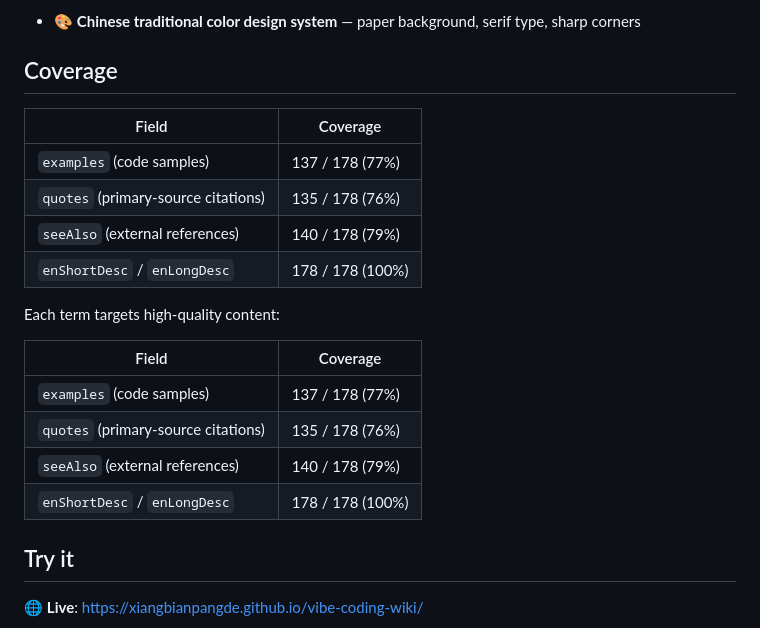
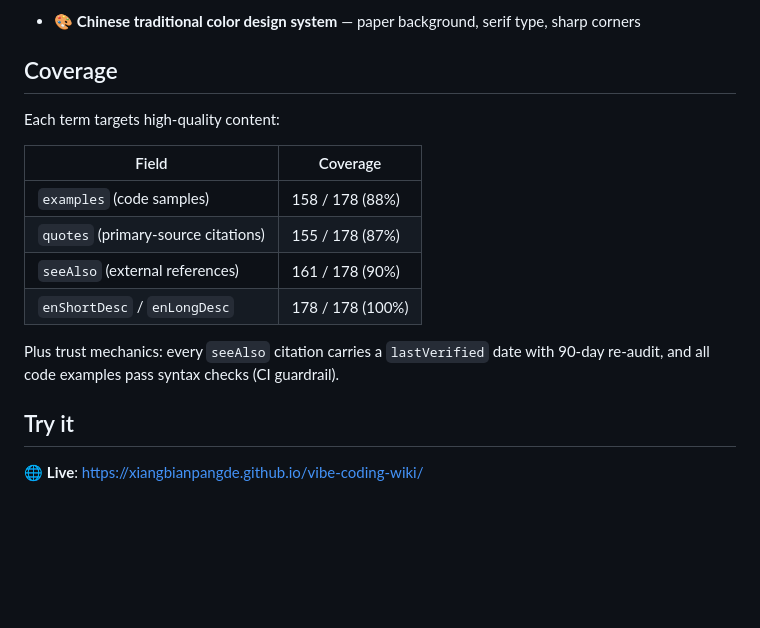
Before and after one commit to xiangbianpangde/vibe-coding-wiki, a Markdown page: README.md, the part around the change. Rendered like a GitHub page; blank space fills up the shorter version.

Commit message:
docs(readme): dedupe coverage table + real numbers (88/87/90%) + trust mechanics

```diff
--- a/README.md
+++ b/README.md
@@ -45,21 +45,16 @@ So I built a taxonomy rather than another list.
 
 ## Coverage
 
-| Field | Coverage |
-|---|---|
-| `examples` (code samples) | 137 / 178 (77%) |
-| `quotes` (primary-source citations) | 135 / 178 (76%) |
-| `seeAlso` (external references) | 140 / 178 (79%) |
-| `enShortDesc` / `enLongDesc` | 178 / 178 (100%) |
-
 Each term targets high-quality content:
 
 | Field | Coverage |
 |---|---|
-| `examples` (code samples) | 137 / 178 (77%) |
-| `quotes` (primary-source citations) | 135 / 178 (76%) |
-| `seeAlso` (external references) | 140 / 178 (79%) |
+| `examples` (code samples) | 158 / 178 (88%) |
+| `quotes` (primary-source citations) | 155 / 178 (87%) |
+| `seeAlso` (external references) | 161 / 178 (90%) |
 | `enShortDesc` / `enLongDesc` | 178 / 178 (100%) |
+
+Plus trust mechanics: every `seeAlso` citation carries a `lastVerified` date with 90-day re-audit, and all code examples pass syntax checks (CI guardrail).
 
 ## Try it
 
```
